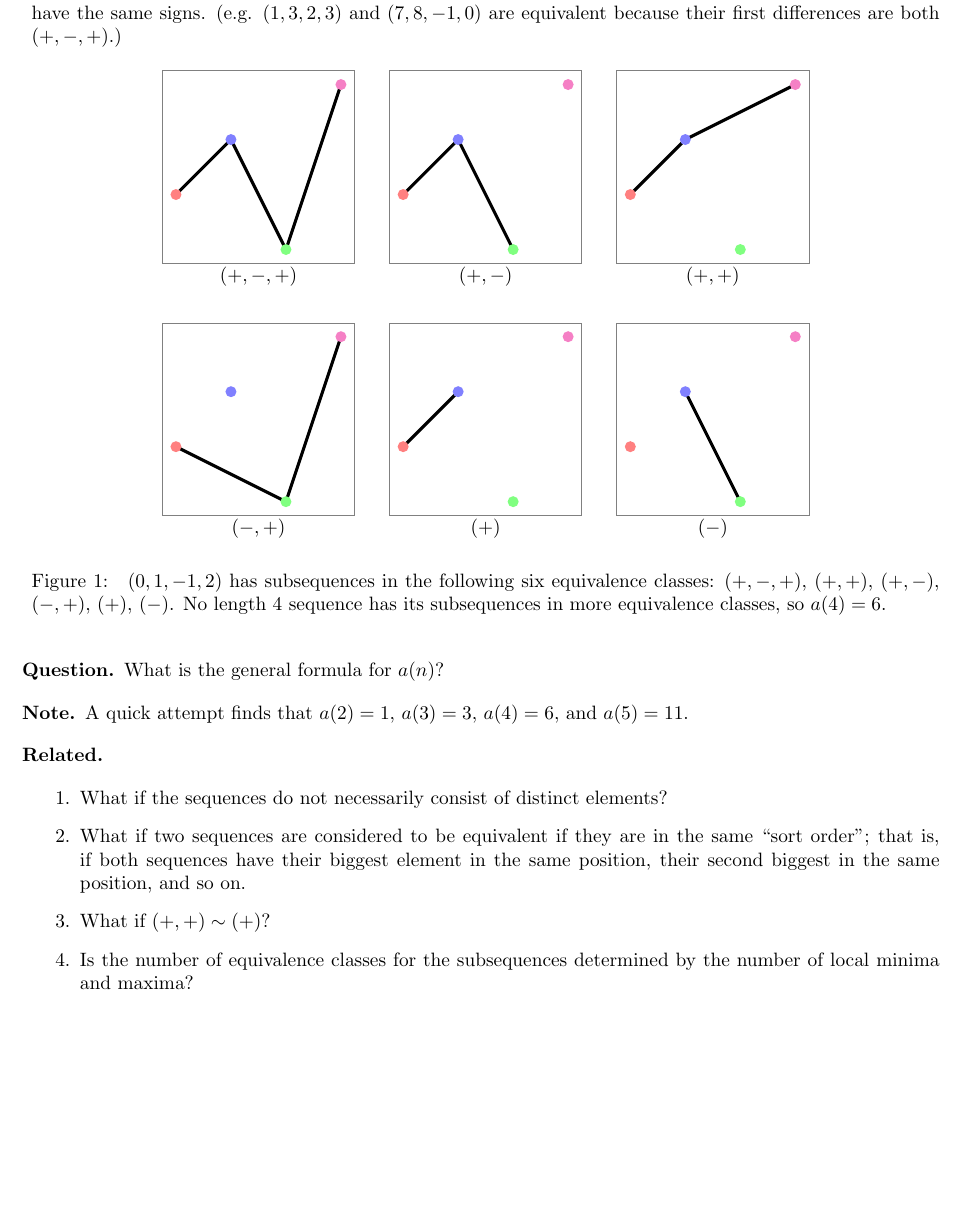
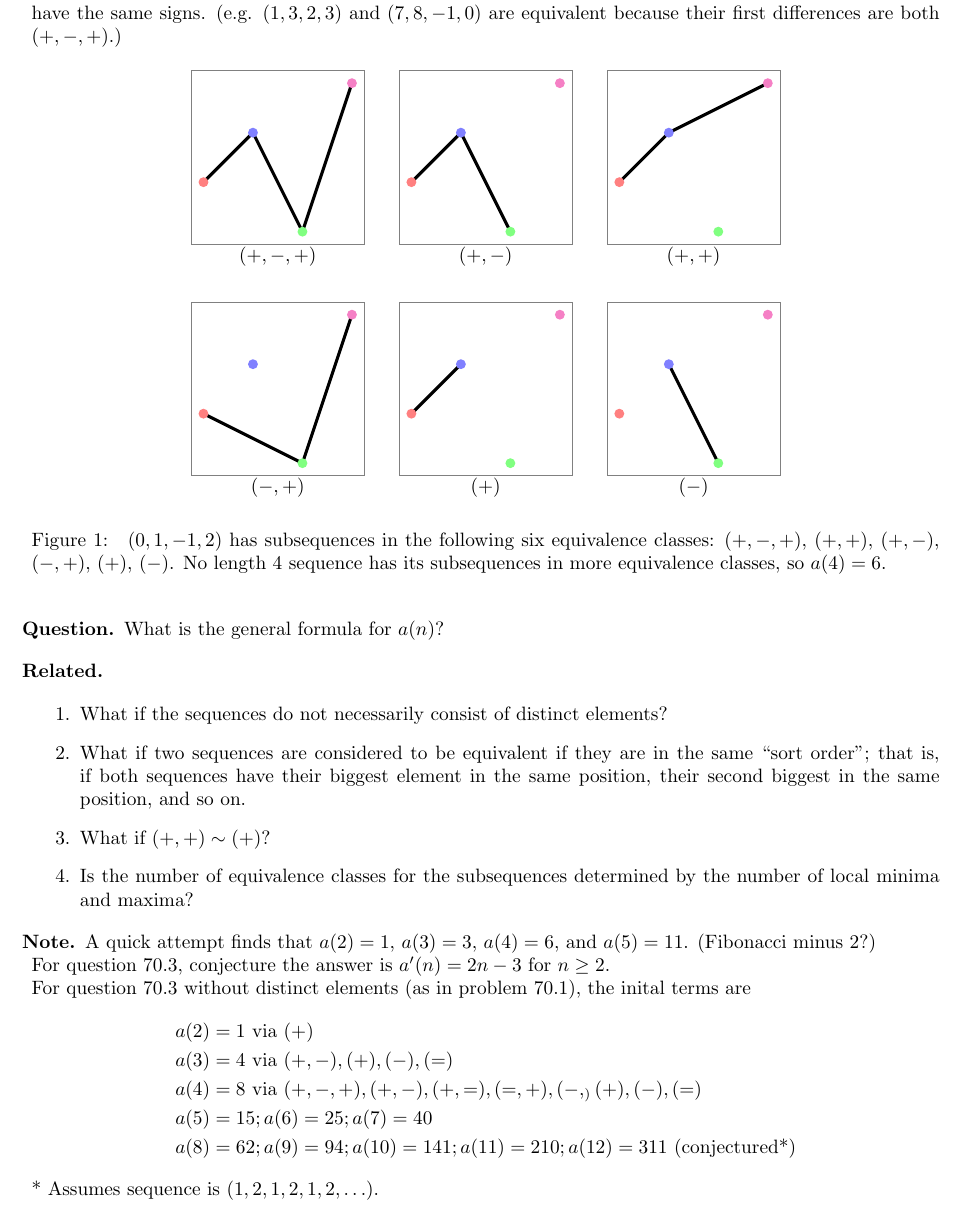
Before and after one commit to peterkagey/OpenishProblems, a LaTeX document (070_problem.tex): part of the page, cut so that both start at the same text, the shorter picture padded with empty space. Compiled offline with pdfLaTeX.

Commit message:
Notes on Problems 39 and 70.
	# Update PDFs.

```diff
--- a/070_problem.tex
+++ b/070_problem.tex
@@ -8,7 +8,7 @@
   differences are both $(+, -, +)$.)
   \begin{figure}[!h]
     \centering
-    \begin{tikzpicture}
+    \begin{tikzpicture}[scale = 0.9]
       \draw[gray] (-0.25, -1.25) rectangle (3.25, 2.25);
       \draw[ultra thick](0,0)--(1,1)--(2,-1)--(3,2);
       \fill[red!50] (0,0) circle (0.1cm);
@@ -17,7 +17,7 @@
       \fill[magenta!50] (3,2) circle (0.1cm);
       \node at (1.5, -1.5) {$(+, -, +)$};
     \end{tikzpicture}\hspace{0.5cm}
-    \begin{tikzpicture}
+    \begin{tikzpicture}[scale = 0.9]
       \draw[gray] (-0.25, -1.25) rectangle (3.25, 2.25);
       \draw[ultra thick](0,0)--(1,1)--(2,-1);
       \fill[red!50] (0,0) circle (0.1cm);
@@ -26,7 +26,7 @@
       \fill[magenta!50] (3,2) circle (0.1cm);
       \node at (1.5, -1.5) {$(+, -)$};
     \end{tikzpicture}\hspace{0.5cm}
-    \begin{tikzpicture}
+    \begin{tikzpicture}[scale = 0.9]
       \draw[gray] (-0.25, -1.25) rectangle (3.25, 2.25);
       \draw[ultra thick](0,0)--(1,1)--(3,2);
       \fill[red!50] (0,0) circle (0.1cm);
@@ -35,7 +35,7 @@
       \fill[magenta!50] (3,2) circle (0.1cm);
       \node at (1.5, -1.5) {$(+, +)$};
     \end{tikzpicture}\\\vspace{0.5cm}
-    \begin{tikzpicture}
+    \begin{tikzpicture}[scale = 0.9]
       \draw[gray] (-0.25, -1.25) rectangle (3.25, 2.25);
       \draw[ultra thick](0,0)--(2,-1)--(3,2);
       \fill[red!50] (0,0) circle (0.1cm);
@@ -44,7 +44,7 @@
       \fill[magenta!50] (3,2) circle (0.1cm);
       \node at (1.5, -1.5) {$(-, +)$};
     \end{tikzpicture}\hspace{0.5cm}
-    \begin{tikzpicture}
+    \begin{tikzpicture}[scale = 0.9]
       \draw[gray] (-0.25, -1.25) rectangle (3.25, 2.25);
       \draw[ultra thick](0,0)--(1,1);
       \fill[red!50] (0,0) circle (0.1cm);
@@ -53,7 +53,7 @@
       \fill[magenta!50] (3,2) circle (0.1cm);
       \node at (1.5, -1.5) {$(+)$};
     \end{tikzpicture}\hspace{0.5cm}
-    \begin{tikzpicture}
+    \begin{tikzpicture}[scale = 0.9]
       \draw[gray] (-0.25, -1.25) rectangle (3.25, 2.25);
       \draw[ultra thick](1,1)--(2,-1);
       \fill[red!50] (0,0) circle (0.1cm);
@@ -72,9 +72,6 @@
 \begin{question}
   What is the general formula for $a(n)$?
 \end{question}
-\begin{note}
-  A quick attempt finds that $a(2) = 1$, $a(3) = 3$, $a(4)=6$, and $a(5)=11$.
-\end{note}
 \begin{related}
   \item What if the sequences do not necessarily consist of distinct elements?
   \item What if two sequences are considered to be equivalent if they are in the
@@ -85,4 +82,19 @@
    the number of local minima and maxima?
 \end{related}
 
+\begin{note}
+  A quick attempt finds that $a(2) = 1$, $a(3) = 3$, $a(4)=6$, and $a(5)=11$.
+  (Fibonacci minus 2?)\\
+  For question 70.3, conjecture the answer is $a'(n) = 2n - 3$ for $n \geq 2$.\\
+  For question 70.3 without distinct elements (as in problem 70.1), the inital terms are
+  \begin{align*}
+    a(2) &= 1 \text { via } (+)  \\
+    a(3) &= 4 \text { via } (+, -), (+), (-), (=)  \\
+    a(4) &= 8 \text { via } (+, -, +), (+, -), (+, =), (=, +), (-, _) (+), (-), (=)  \\
+    a(5) &= 15; a(6) = 25; a(7) = 40\\
+    a(8) &= 62; a(9) = 94; a(10) = 141; a(11) = 210; a(12) = 311 \text{ (conjectured*)}
+  \end{align*}
+  * Assumes sequence is $(1,2,1,2,1,2,\hdots)$.
+\end{note}
+
 \end{document}
```
Also changed, not shown: 039_problem.tex (+6 -2 lines), 039_problem.pdf, 070_problem.pdf, mainfile.pdf.
